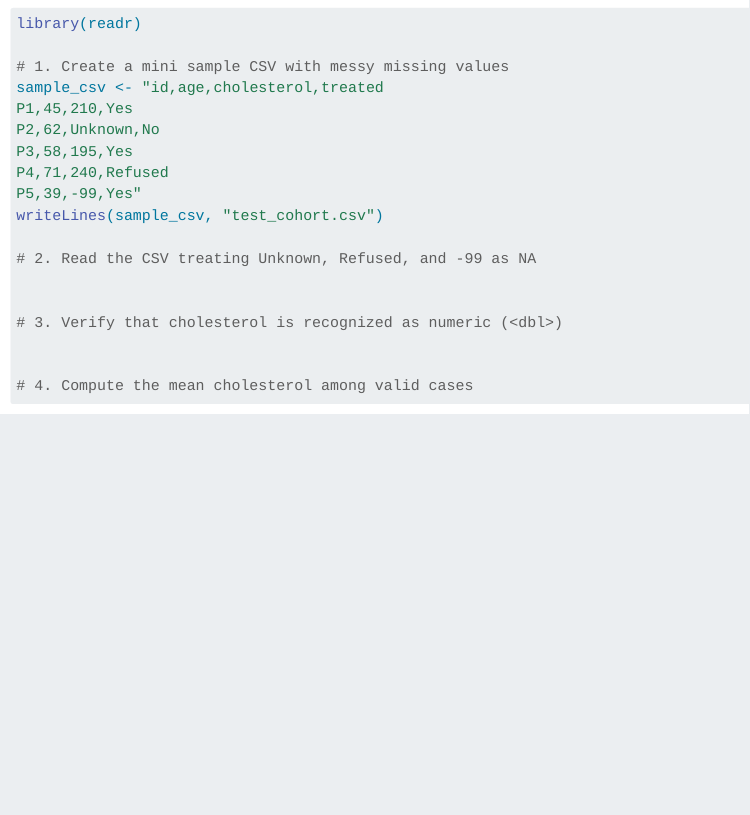
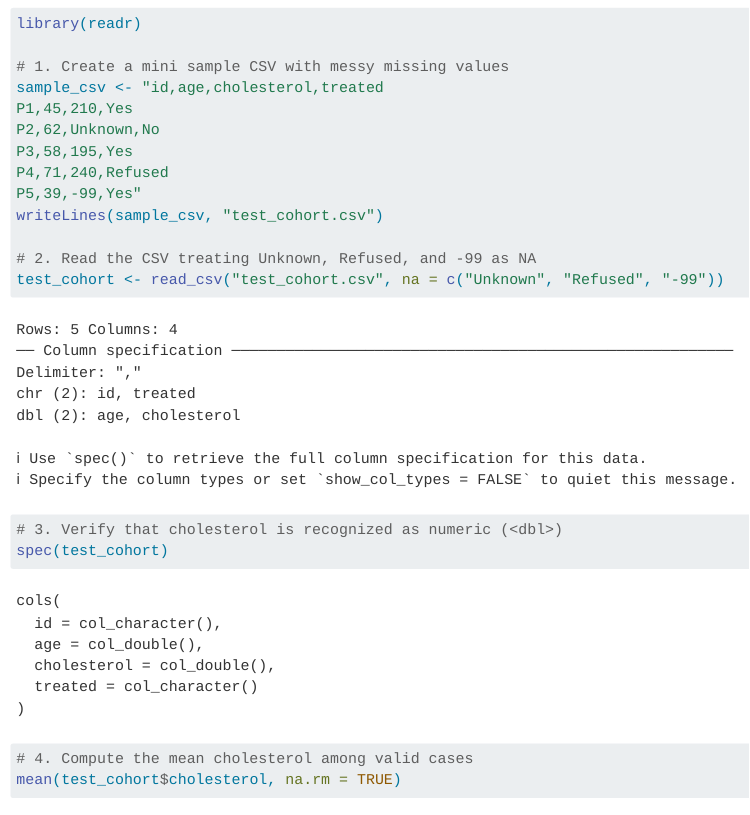
Before and after one commit to gph-2182/gph2182-inclass-shawnee-king, a Quarto document (week-03-inclass.qmd): the page in a window 1100 px wide, from 2590 px down. Rendered offline with R 4.5, knitr and Pandoc in place of Quarto, with nearby package versions; menus at the side of the page are left out; long lines of code are wrapped.

Commit message:
Week 3 In-Class

````diff
--- a/week-03-inclass.qmd
+++ b/week-03-inclass.qmd
@@ -119,13 +119,13 @@ P5,39,-99,Yes"
 writeLines(sample_csv, "test_cohort.csv")
 
 # 2. Read the CSV treating Unknown, Refused, and -99 as NA
-
+test_cohort <- read_csv("test_cohort.csv", na = c("Unknown", "Refused", "-99"))
 
 # 3. Verify that cholesterol is recognized as numeric (<dbl>)
-
+spec(test_cohort)
 
 # 4. Compute the mean cholesterol among valid cases
-
+mean(test_cohort$cholesterol, na.rm = TRUE)
 ```
 
 # 📝 Quiz 1 (4:20–4:40 PM)
````
